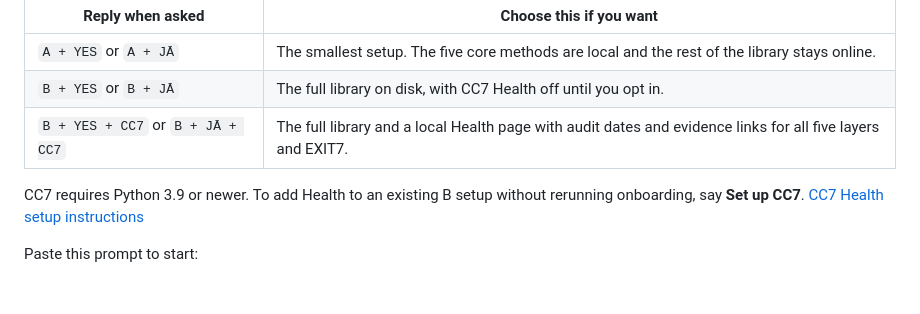
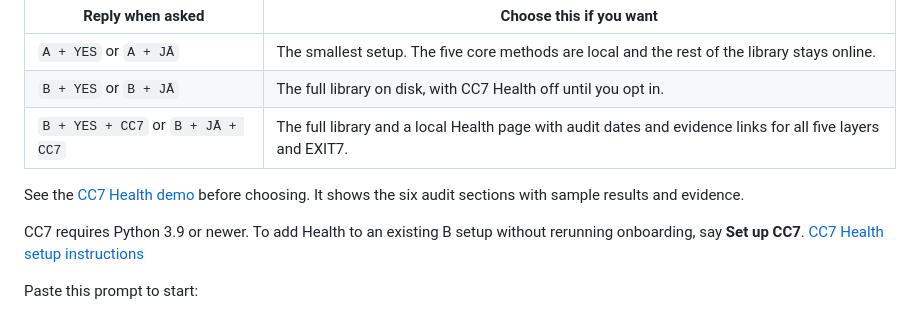
Before and after one commit to arete-aios/aios, a Markdown page: README.md, the part around the change. Rendered like a GitHub page; blank space fills up the shorter version.

Commit message:
Add a CC7 Health demo to the public starter

```diff
--- a/README.md
+++ b/README.md
@@ -39,6 +39,8 @@ Attach an empty local folder to ChatGPT, Codex, Claude, or another assistant tha
 | `A + YES` or `A + JĀ` | The smallest setup. The five core methods are local and the rest of the library stays online. |
 | `B + YES` or `B + JĀ` | The full library on disk, with CC7 Health off until you opt in. |
 | `B + YES + CC7` or `B + JĀ + CC7` | The full library and a local Health page with audit dates and evidence links for all five layers and EXIT7. |
+
+See the [CC7 Health demo](skills/cc7/examples/health-demo.md) before choosing. It shows the six audit sections with sample results and evidence.
 
 CC7 requires Python 3.9 or newer. To add Health to an existing B setup without rerunning onboarding, say **Set up CC7**. [CC7 Health setup instructions](skills/cc7/SKILL.md#set-up-once)
 
```
Also changed, not shown: 1 other file.
